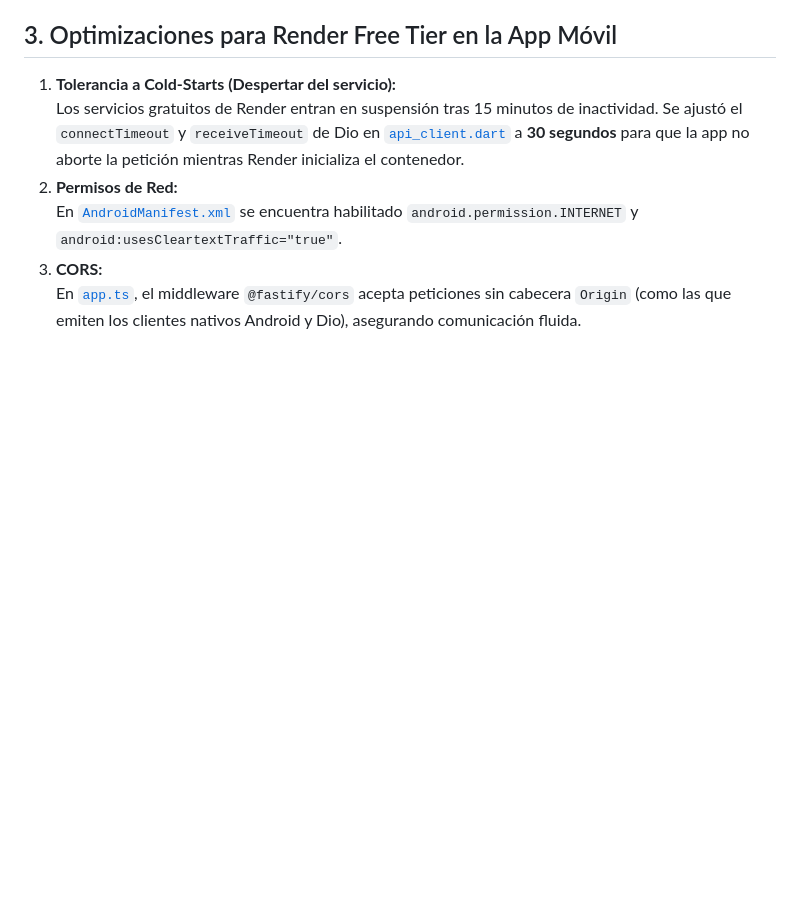
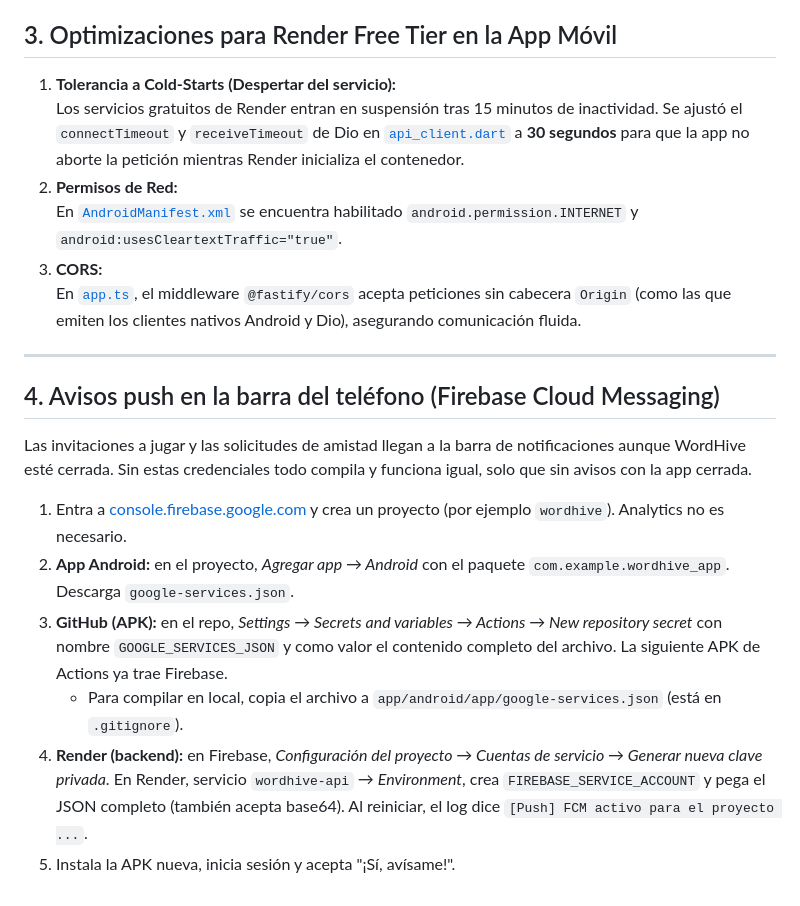
Before and after one commit to Yadirtf/sopa-de-letras, a Markdown page: docs/DEPLOY_RENDER_AND_APK.md, the part around the change. Drawn GitHub-style; blank space fills up the shorter version.

Commit message:
docs: cómo activar los avisos push con Firebase
Co-Authored-By: Claude Opus 5.5 (1M context) <noreply@anthropic.com>
Claude-Session: https://claude.ai/code/session_01ETusBHN9JdAvHHerYQayYc

```diff
--- a/docs/DEPLOY_RENDER_AND_APK.md
+++ b/docs/DEPLOY_RENDER_AND_APK.md
@@ -75,3 +75,16 @@ app/build/app/outputs/flutter-apk/app-release.apk
    En [`AndroidManifest.xml`](file:///c:/Users/pc/Desktop/sopa-de-letras/app/android/app/src/main/AndroidManifest.xml) se encuentra habilitado `android.permission.INTERNET` y `android:usesCleartextTraffic="true"`.
 3. **CORS:**
    En [`app.ts`](file:///c:/Users/pc/Desktop/sopa-de-letras/backend/src/app.ts), el middleware `@fastify/cors` acepta peticiones sin cabecera `Origin` (como las que emiten los clientes nativos Android y Dio), asegurando comunicación fluida.
+
+---
+
+## 4. Avisos push en la barra del teléfono (Firebase Cloud Messaging)
+
+Las invitaciones a jugar y las solicitudes de amistad llegan a la barra de notificaciones aunque WordHive esté cerrada. Sin estas credenciales todo compila y funciona igual, solo que sin avisos con la app cerrada.
+
+1. Entra a [console.firebase.google.com](https://console.firebase.google.com) y crea un proyecto (por ejemplo `wordhive`). Analytics no es necesario.
+2. **App Android:** en el proyecto, *Agregar app → Android* con el paquete `com.example.wordhive_app`. Descarga `google-services.json`.
+3. **GitHub (APK):** en el repo, *Settings → Secrets and variables → Actions → New repository secret* con nombre `GOOGLE_SERVICES_JSON` y como valor el contenido completo del archivo. La siguiente APK de Actions ya trae Firebase.
+   - Para compilar en local, copia el archivo a `app/android/app/google-services.json` (está en `.gitignore`).
+4. **Render (backend):** en Firebase, *Configuración del proyecto → Cuentas de servicio → Generar nueva clave privada*. En Render, servicio `wordhive-api` → *Environment*, crea `FIREBASE_SERVICE_ACCOUNT` y pega el JSON completo (también acepta base64). Al reiniciar, el log dice `[Push] FCM activo para el proyecto ...`.
+5. Instala la APK nueva, inicia sesión y acepta "¡Sí, avísame!".
```
